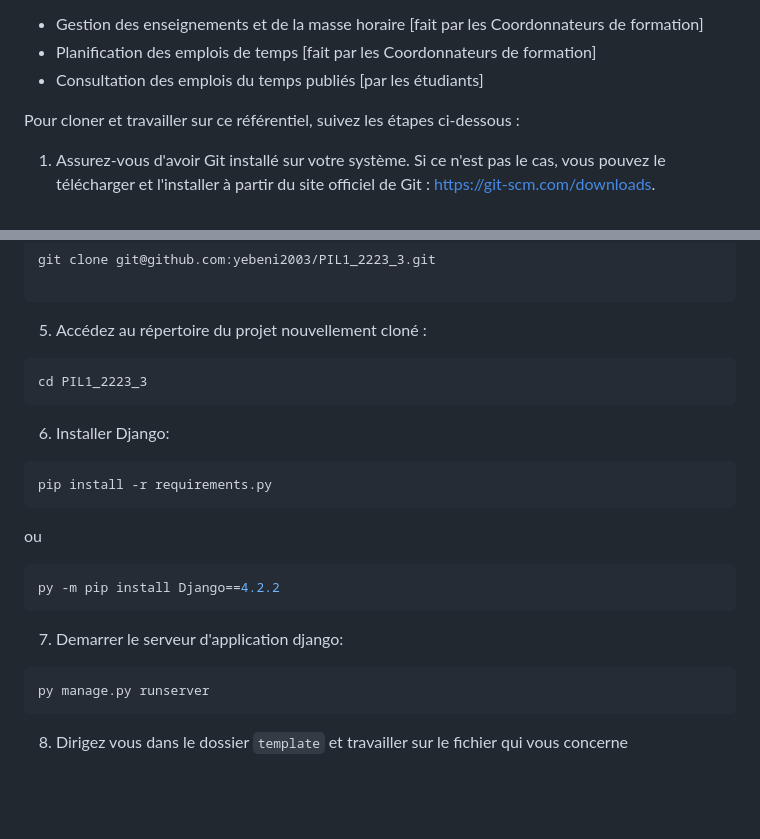
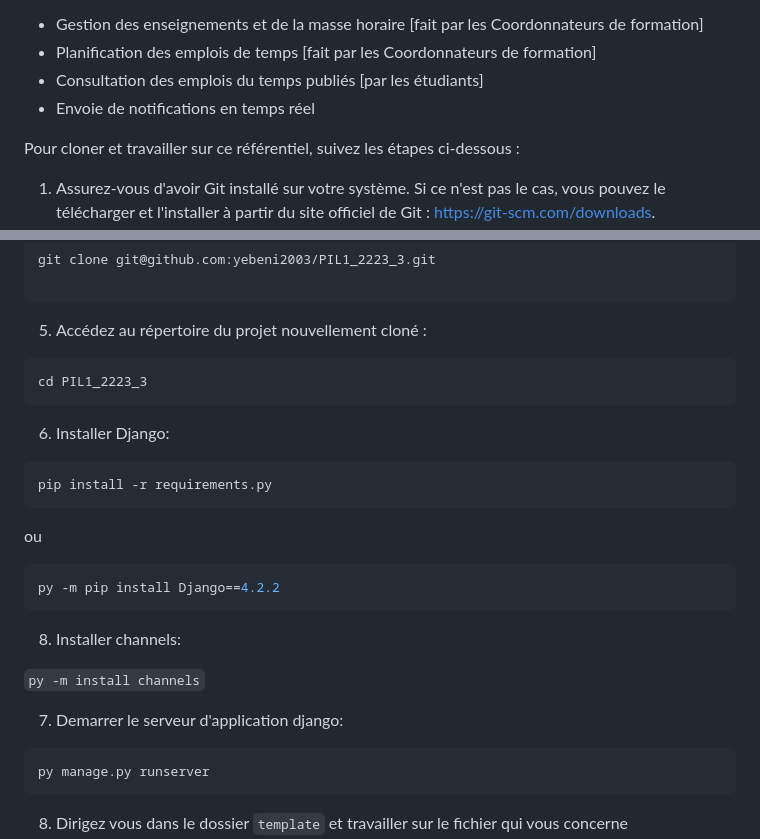
Before and after one commit to yebeni2003/PIL1_2223_3, a Markdown page: README.md, 2 parts joined by grey strips. Drawn GitHub-style; blank space fills up the shorter version.

````diff
--- a/README.md
+++ b/README.md
@@ -6,6 +6,7 @@ Ce projet consiste à créer une application Web qui va permettre aux coordonnat
 - Gestion des enseignements et de la masse horaire [fait par les Coordonnateurs de formation]
 - Planification des emplois de temps [fait par les Coordonnateurs de formation]
 - Consultation des emplois du temps publiés [par les étudiants]
+- Envoie de notifications  en temps réel
 
 
 <!-- Installation -->
@@ -30,6 +31,7 @@ git clone git@github.com:yebeni2003/PIL1_2223_3.git
 ```
 
 5. Accédez au répertoire du projet nouvellement cloné :
+
 ```bash
 cd PIL1_2223_3
 ```
@@ -43,8 +45,13 @@ ou
 ```bash
 py -m pip install Django==4.2.2
 ```
+8. Installer  channels:
+
+```py -m install channels```
+
 
 7. Demarrer le serveur d'application django:
+
 ```bash
 py manage.py runserver
 ```
````
